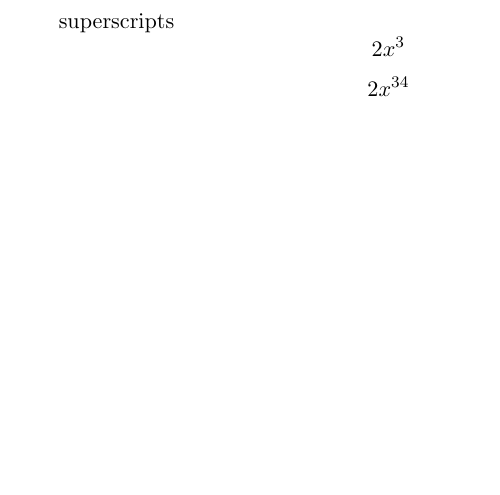
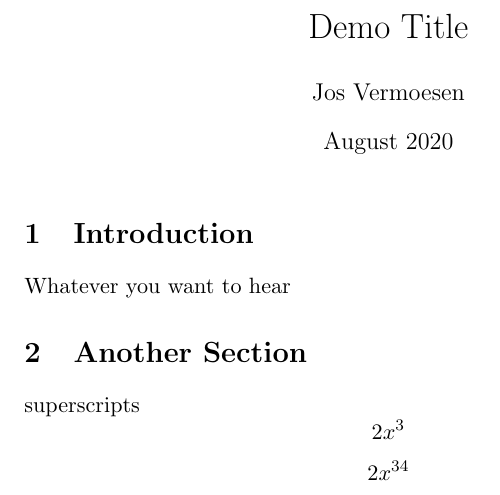
Before and after one commit to openSource4Brokers/LaTeX, a LaTeX document (texmaker-beginner/tutorial2/tutorial2.tex): part of page 1 of 2, cut at the place of the change, the shorter picture padded with empty space. Compiled offline with pdfLaTeX.

Commit message:
Update tutorial2.tex

```diff
--- a/texmaker-beginner/tutorial2/tutorial2.tex
+++ b/texmaker-beginner/tutorial2/tutorial2.tex
@@ -2,8 +2,18 @@
 \documentclass[11pt]{article}
 \pagestyle{empty}
 \usepackage{amsmath, amssymb, amsfonts}
+\usepackage[utf8]{inputenc}
+\title{Demo Title}
+\author{Jos Vermoesen }
+\date{August 2020}
 
 \begin{document}
+\maketitle
+
+\section{Introduction}
+Whatever you want to hear
+
+\section{Another Section}
 superscripts \[2x^3\]
 \[2x^{34}\]
 \[2x^{3x+4}\]
```
